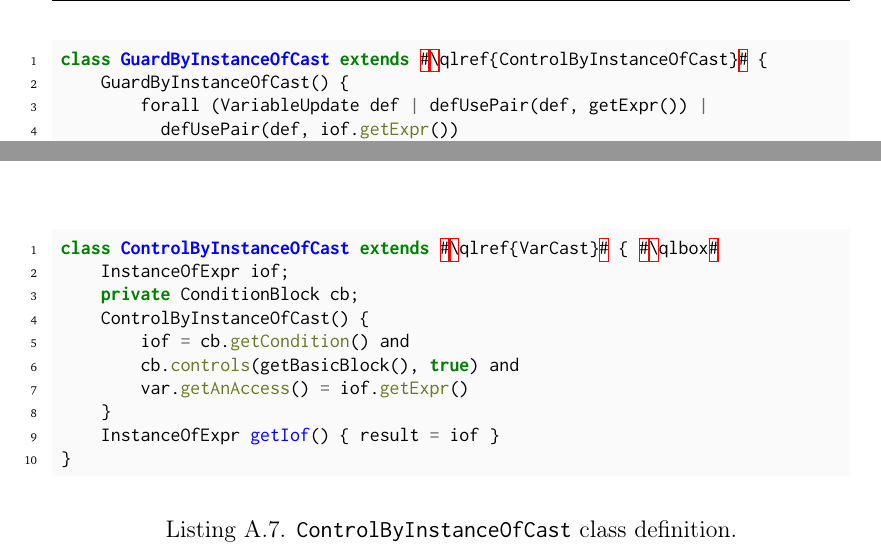
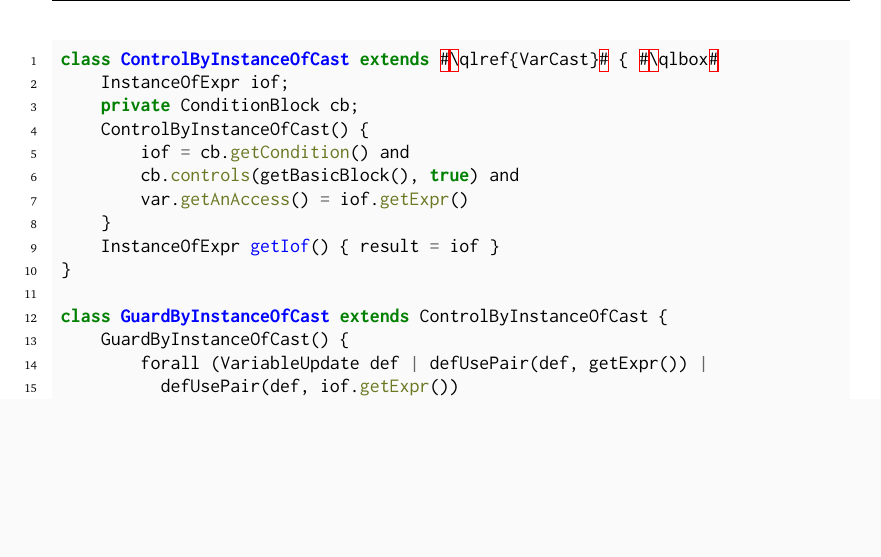
Before and after one commit to acuarica/phd-thesis, a LaTeX thesis (phd-thesis.tex, which reads ap-ql.tex, chapters/casts/patterns/Typecase.tex): two parts of pages 84 and 143 of 186 before the commit and part of page 84 of 186 after it, the two joined at a grey line, cut at the place of the change, the shorter picture padded with empty space. Compiled offline with pdfLaTeX.

Commit message:
Moved typecase query to pattern detection.

```diff
--- a/ap-ql.tex
+++ b/ap-ql.tex
@@ -87,23 +89,6 @@ class OverloadedArgument extends #\qlref{ArgumentEx}# { #\qlbox#
 \end{minted}
 \caption{\code{VarCast} class definition.}
 \label{lst:ql:VarCast}
-\end{listing}
-
-\begin{listing}
-\begin{minted}{java}
-class ControlByInstanceOfCast extends #\qlref{VarCast}# { #\qlbox#
-	InstanceOfExpr iof;
-	private ConditionBlock cb;
-	ControlByInstanceOfCast() {
-		iof = cb.getCondition() and
-		cb.controls(getBasicBlock(), true) and
-		var.getAnAccess() = iof.getExpr()
-	}
-	InstanceOfExpr getIof() { result = iof }
-}
-\end{minted}
-\caption{\code{ControlByInstanceOfCast} class definition.}
-\label{lst:ql:ControlByInstanceOfCast}
 \end{listing}
 
 
--- a/chapters/casts/patterns/Typecase.tex
+++ b/chapters/casts/patterns/Typecase.tex
@@ -337,7 +337,18 @@ That is, it checks that there is no assignment to the variable between the \code
 
 \begin{listing}
 \begin{minted}{java}
-class GuardByInstanceOfCast extends #\qlref{ControlByInstanceOfCast}# {
+class ControlByInstanceOfCast extends #\qlref{VarCast}# { #\qlbox#
+	InstanceOfExpr iof;
+	private ConditionBlock cb;
+	ControlByInstanceOfCast() {
+		iof = cb.getCondition() and
+		cb.controls(getBasicBlock(), true) and
+		var.getAnAccess() = iof.getExpr()
+	}
+	InstanceOfExpr getIof() { result = iof }
+}
+
+class GuardByInstanceOfCast extends ControlByInstanceOfCast {
 	GuardByInstanceOfCast() {
 		forall (VariableUpdate def | defUsePair(def, getExpr()) |
 		  defUsePair(def, iof.getExpr())
```
Also changed, not shown: ap-ql.tex (4 more changed lines).
